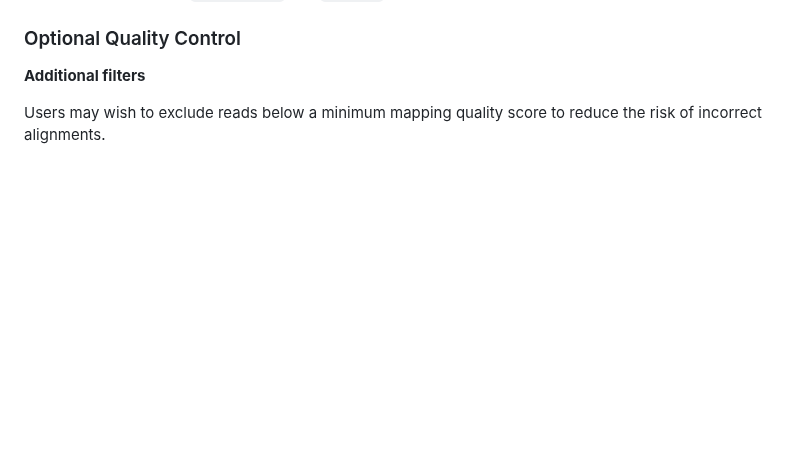
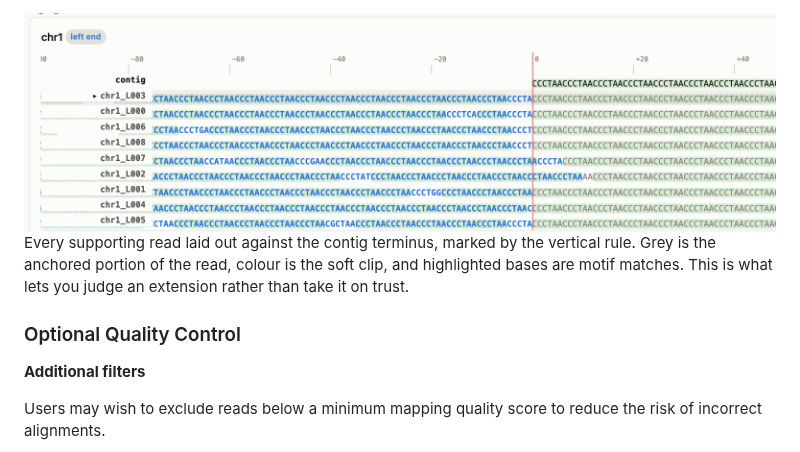
Before and after one commit to Adamtaranto/teloclip, a Markdown page: README.md, the part around one of its changes. GitHub-like rendering; pictures changed too: docs/images/report-alignments.png (added); blank space fills up the shorter version.

```diff
--- a/README.md
+++ b/README.md
@@ -256,3 +303,11 @@ The final telomere-extended assembly should be re-polished using available long
+<img src="https://raw.githubusercontent.com/Adamtaranto/teloclip/main/docs/images/report-alignments.png" alt="Per-read alignment panel showing overhang reads laid out against a contig terminus" />
+
+Every supporting read laid out against the contig terminus, marked by the
+vertical rule. Grey is the anchored portion of the read, colour is the soft
+clip, and highlighted bases are motif matches. This is what lets you judge an
+extension rather than take it on trust.
+
+
 ### Optional Quality Control
 
 **Additional filters**
```
Also changed, not shown: other parts of README.md (+47 -0 lines), docs/guide/reports.md (+6 -0 lines), docs/images/report-depth-vs-length.png (added), docs/images/report-overhang-depth.png (added), docs/images/report-overhang-length.png (added), 3 other files.
